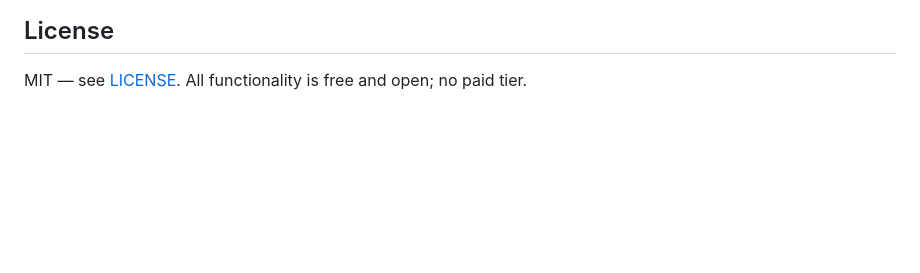
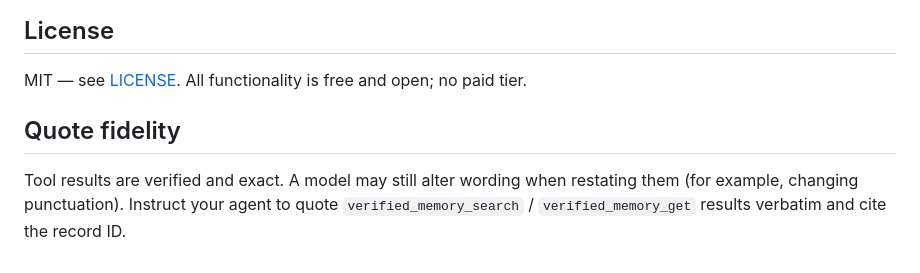
Before and after one commit to python1/data-lore-hive, a Markdown page: plugins/verified-memory/README.md, the part around the change. Drawn GitHub-style; blank space fills up the shorter version.

Commit message:
README: quote fidelity note

```diff
--- a/plugins/verified-memory/README.md
+++ b/plugins/verified-memory/README.md
@@ -190,3 +190,7 @@ Consult `VALIDATION.md` for the actual tested host/SDK scope and remaining limit
 ## License
 
 MIT — see [LICENSE](LICENSE). All functionality is free and open; no paid tier.
+
+## Quote fidelity
+
+Tool results are verified and exact. A model may still alter wording when restating them (for example, changing punctuation). Instruct your agent to quote `verified_memory_search` / `verified_memory_get` results verbatim and cite the record ID.
```
